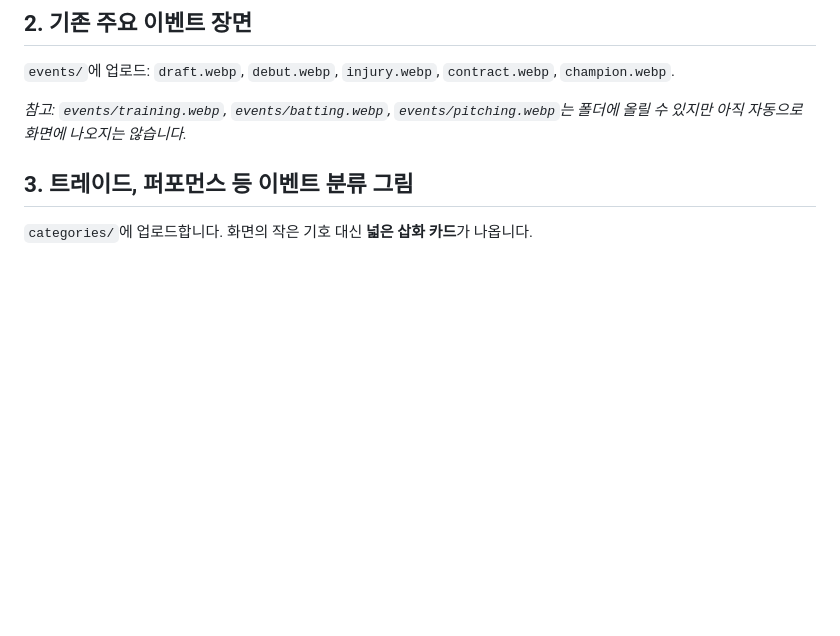
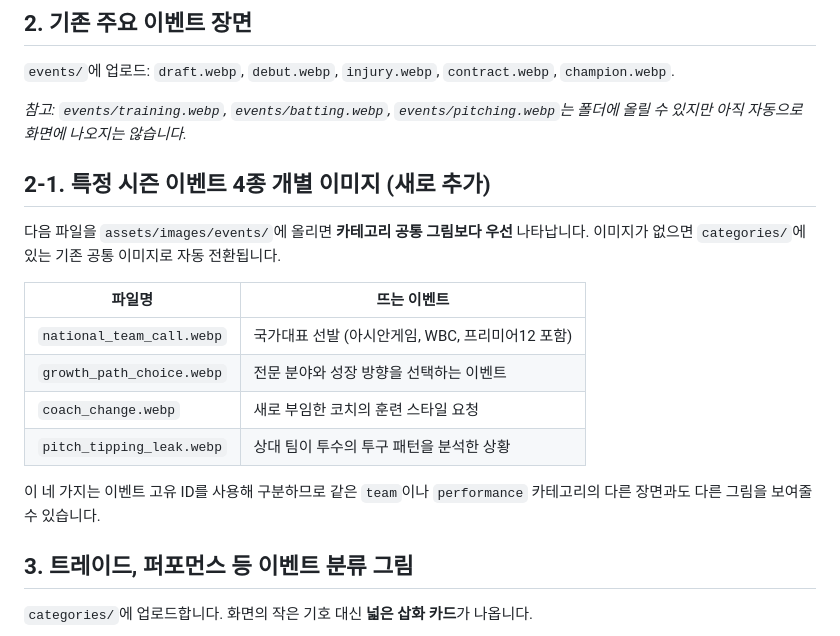
Before and after one commit to ddhh0719/nine-innings, a Markdown page: assets/images/README.md, the part around the change. GitHub-like rendering; blank space fills up the shorter version.

Commit message:
docs: explain four event-specific illustration file names

```diff
--- a/assets/images/README.md
+++ b/assets/images/README.md
@@ -22,6 +22,19 @@
 `events/`에 업로드: `draft.webp`, `debut.webp`, `injury.webp`, `contract.webp`, `champion.webp`.
 
 *참고: `events/training.webp`, `events/batting.webp`, `events/pitching.webp`는 폴더에 올릴 수 있지만 아직 자동으로 화면에 나오지는 않습니다.*
+
+## 2-1. 특정 시즌 이벤트 4종 개별 이미지 (새로 추가)
+
+다음 파일을 `assets/images/events/`에 올리면 **카테고리 공통 그림보다 우선** 나타납니다. 이미지가 없으면 `categories/`에 있는 기존 공통 이미지로 자동 전환됩니다.
+
+| 파일명 | 뜨는 이벤트 |
+|---|---|
+| `national_team_call.webp` | 국가대표 선발 (아시안게임, WBC, 프리미어12 포함) |
+| `growth_path_choice.webp` | 전문 분야와 성장 방향을 선택하는 이벤트 |
+| `coach_change.webp` | 새로 부임한 코치의 훈련 스타일 요청 |
+| `pitch_tipping_leak.webp` | 상대 팀이 투수의 투구 패턴을 분석한 상황 |
+
+이 네 가지는 이벤트 고유 ID를 사용해 구분하므로 같은 `team`이나 `performance` 카테고리의 다른 장면과도 다른 그림을 보여줄 수 있습니다.
 
 ## 3. 트레이드, 퍼포먼스 등 이벤트 분류 그림
 
```
